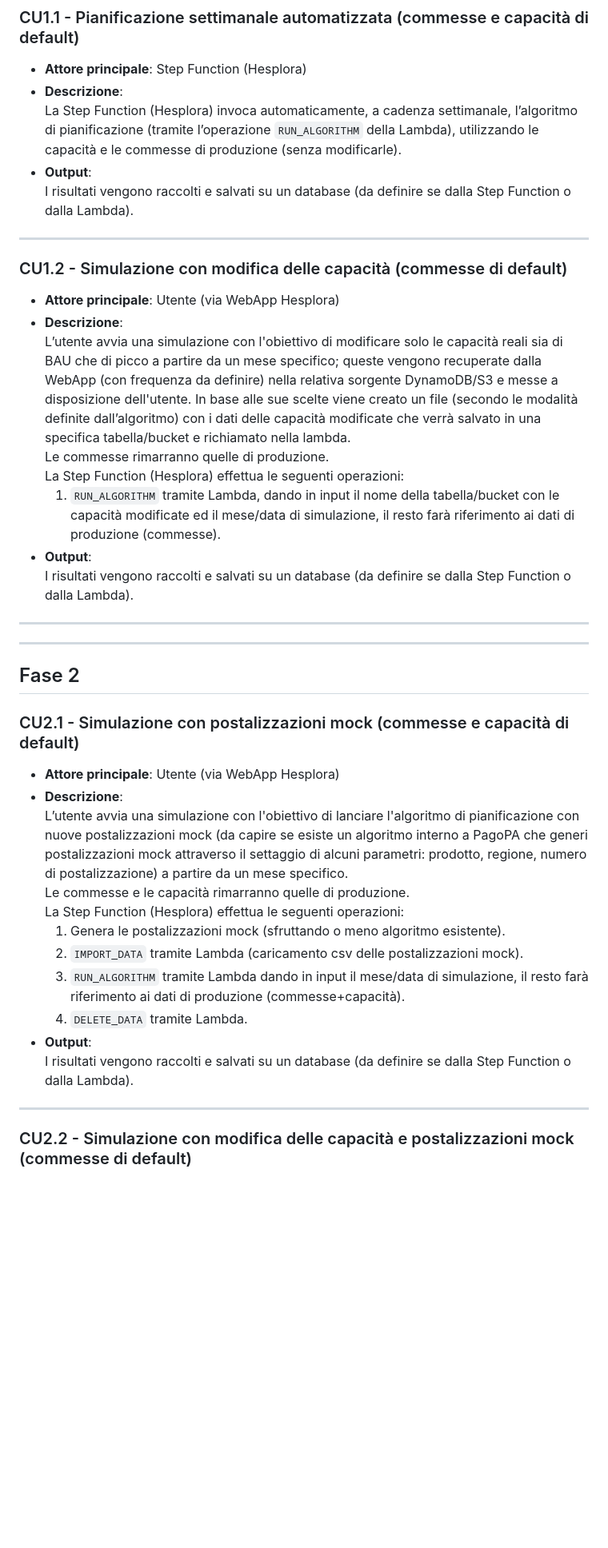
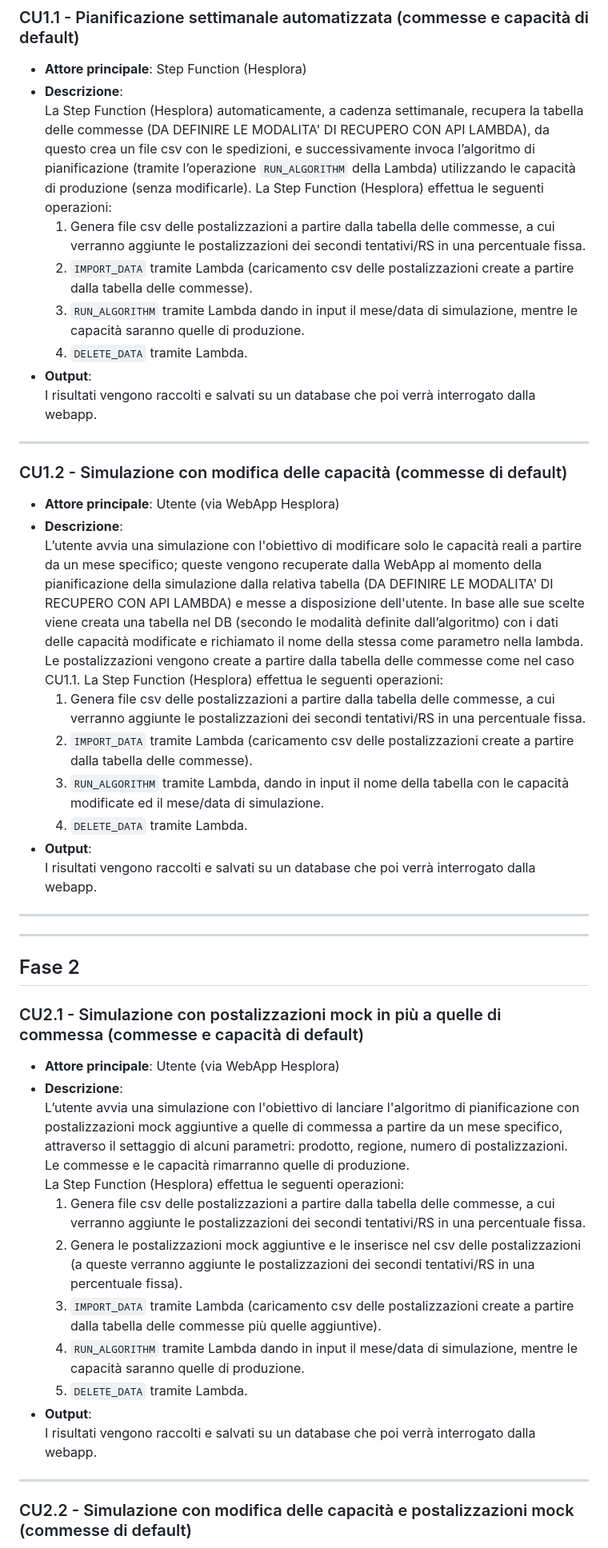
Before and after one commit to pagopa/pn-simulatore-recapiti, a Markdown page: sim-casi-uso.md, the part around one of its changes. Shown at 80% size. Rendered like a GitHub page; blank space fills up the shorter version.

Commit message:
EDIT aggiornamento dei casi d'uso a valle della riunione

```diff
--- a/sim-casi-uso.md
+++ b/sim-casi-uso.md
@@ -5,39 +5,48 @@
 ### CU1.1 - Pianificazione settimanale automatizzata (commesse e capacità di default)
 - **Attore principale**: Step Function (Hesplora)
 - **Descrizione**:
-  La Step Function (Hesplora) invoca automaticamente, a cadenza settimanale, l’algoritmo di pianificazione (tramite l’operazione `RUN_ALGORITHM` della Lambda), utilizzando le capacità e le commesse di produzione (senza modificarle).
+  La Step Function (Hesplora) automaticamente, a cadenza settimanale, recupera la tabella delle commesse (DA DEFINIRE LE MODALITA' DI RECUPERO CON API LAMBDA), da questo crea un file csv con le spedizioni, e successivamente invoca l’algoritmo di pianificazione (tramite l’operazione `RUN_ALGORITHM` della Lambda) utilizzando le capacità di produzione (senza modificarle).
+  La Step Function (Hesplora) effettua le seguenti operazioni:
+    1. Genera file csv delle postalizzazioni a partire dalla tabella delle commesse, a cui verranno aggiunte le postalizzazioni dei secondi tentativi/RS in una percentuale fissa.
+    2. `IMPORT_DATA` tramite Lambda (caricamento csv delle postalizzazioni create a partire dalla tabella delle commesse).
+    3. `RUN_ALGORITHM` tramite Lambda dando in input il mese/data di simulazione, mentre le capacità saranno quelle di produzione.
+    4. `DELETE_DATA` tramite Lambda.
 - **Output**:
-  I risultati vengono raccolti e salvati su un database (da definire se dalla Step Function o dalla Lambda).
+  I risultati vengono raccolti e salvati su un database che poi verrà interrogato dalla webapp.
 
 ---
 
 ### CU1.2 - Simulazione con modifica delle capacità (commesse di default)
 - **Attore principale**: Utente (via WebApp Hesplora)
 - **Descrizione**:
-  L’utente avvia una simulazione con l'obiettivo di modificare solo le capacità reali sia di BAU che di picco a partire da un mese specifico; queste vengono recuperate dalla WebApp (con frequenza da definire) nella relativa sorgente DynamoDB/S3 e messe a disposizione dell'utente. In base alle sue scelte viene creato un file (secondo le modalità definite dall’algoritmo) con i dati delle capacità modificate che verrà salvato in una specifica tabella/bucket e richiamato nella lambda.
-  Le commesse rimarranno quelle di produzione.
+  L’utente avvia una simulazione con l'obiettivo di modificare solo le capacità reali a partire da un mese specifico; queste vengono recuperate dalla WebApp al momento della pianificazione della simulazione dalla relativa tabella (DA DEFINIRE LE MODALITA' DI RECUPERO CON API LAMBDA) e messe a disposizione dell'utente. In base alle sue scelte viene creata una tabella nel DB (secondo le modalità definite dall’algoritmo) con i dati delle capacità modificate e richiamato il nome della stessa come parametro nella lambda.
+  Le postalizzazioni vengono create a partire dalla tabella delle commesse come nel caso CU1.1.
   La Step Function (Hesplora) effettua le seguenti operazioni:
-    1. `RUN_ALGORITHM` tramite Lambda, dando in input il nome della tabella/bucket con le capacità modificate ed il mese/data di simulazione, il resto farà riferimento ai dati di produzione (commesse).
+    1. Genera file csv delle postalizzazioni a partire dalla tabella delle commesse, a cui verranno aggiunte le postalizzazioni dei secondi tentativi/RS in una percentuale fissa.
+    2. `IMPORT_DATA` tramite Lambda (caricamento csv delle postalizzazioni create a partire dalla tabella delle commesse).
+    3. `RUN_ALGORITHM` tramite Lambda, dando in input il nome della tabella con le capacità modificate ed il mese/data di simulazione.
+    4. `DELETE_DATA` tramite Lambda.
 - **Output**:
-  I risultati vengono raccolti e salvati su un database (da definire se dalla Step Function o dalla Lambda).
+  I risultati vengono raccolti e salvati su un database che poi verrà interrogato dalla webapp.
 
 ---
 ---
 
 ## Fase 2
 
-### CU2.1 - Simulazione con postalizzazioni mock (commesse e capacità di default)
+### CU2.1 - Simulazione con postalizzazioni mock in più a quelle di commessa (commesse e capacità di default)
 - **Attore principale**: Utente (via WebApp Hesplora)
 - **Descrizione**:
-  L’utente avvia una simulazione con l'obiettivo di lanciare l'algoritmo di pianificazione con nuove postalizzazioni mock (da capire se esiste un algoritmo interno a PagoPA che generi postalizzazioni mock attraverso il settaggio di alcuni parametri: prodotto, regione, numero di postalizzazione) a partire da un mese specifico.
+  L’utente avvia una simulazione con l'obiettivo di lanciare l'algoritmo di pianificazione con postalizzazioni mock aggiuntive a quelle di commessa a partire da un mese specifico, attraverso il settaggio di alcuni parametri: prodotto, regione, numero di postalizzazioni.
   Le commesse e le capacità rimarranno quelle di produzione.
   La Step Function (Hesplora) effettua le seguenti operazioni:
-    1. Genera le postalizzazioni mock (sfruttando o meno algoritmo esistente).
-    2. `IMPORT_DATA` tramite Lambda (caricamento csv delle postalizzazioni mock).
-    3. `RUN_ALGORITHM` tramite Lambda dando in input il mese/data di simulazione, il resto farà riferimento ai dati di produzione (commesse+capacità).
-    4. `DELETE_DATA` tramite Lambda.
+    1. Genera file csv delle postalizzazioni a partire dalla tabella delle commesse, a cui verranno aggiunte le postalizzazioni dei secondi tentativi/RS in una percentuale fissa.
+    2. Genera le postalizzazioni mock aggiuntive e le inserisce nel csv delle postalizzazioni (a queste verranno aggiunte le postalizzazioni dei secondi tentativi/RS in una percentuale fissa).
+    3. `IMPORT_DATA` tramite Lambda (caricamento csv delle postalizzazioni create a partire dalla tabella delle commesse più quelle aggiuntive).
+    4. `RUN_ALGORITHM` tramite Lambda dando in input il mese/data di simulazione, mentre le capacità saranno quelle di produzione.
+    5. `DELETE_DATA` tramite Lambda.
 - **Output**:
-  I risultati vengono raccolti e salvati su un database (da definire se dalla Step Function o dalla Lambda).
+  I risultati vengono raccolti e salvati su un database che poi verrà interrogato dalla webapp.
 
 ---
 
```
Also changed, not shown: other parts of sim-casi-uso.md (+8 -7 lines).
